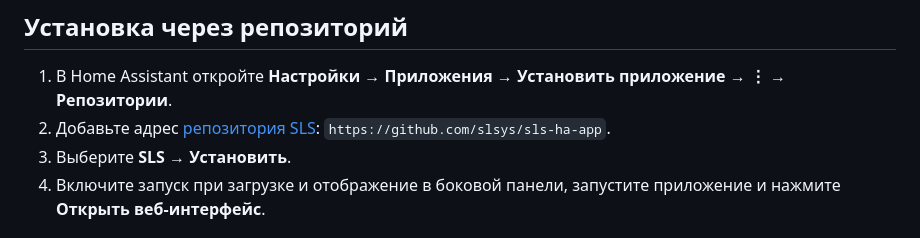
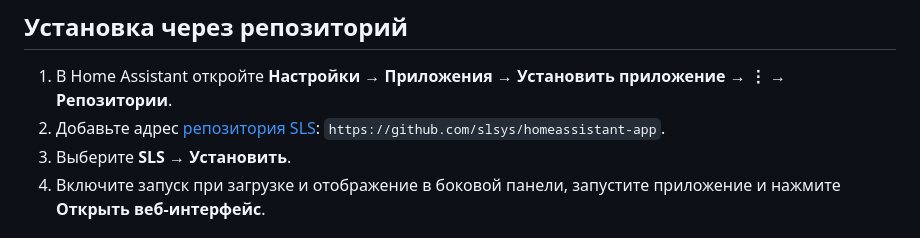
Before and after one commit to slsys/homeassistant-app, a Markdown page: README.md, the part around the change. GitHub-like rendering.

Commit message:
Update README.md
*fix repo name

```diff
--- a/README.md
+++ b/README.md
@@ -30,8 +30,8 @@ Home Assistant. Поддерживаемые архитектуры: ARM64 (`aar
 
 1. В Home Assistant откройте **Настройки → Приложения → Установить приложение
    → ⋮ → Репозитории**.
-2. Добавьте адрес [репозитория SLS](https://github.com/slsys/sls-ha-app):
-   `https://github.com/slsys/sls-ha-app`.
+2. Добавьте адрес [репозитория SLS](https://github.com/slsys/homeassistant-app):
+   `https://github.com/slsys/homeassistant-app`.
 3. Выберите **SLS → Установить**.
 4. Включите запуск при загрузке и отображение в боковой панели, запустите
    приложение и нажмите **Открыть веб-интерфейс**.
```
